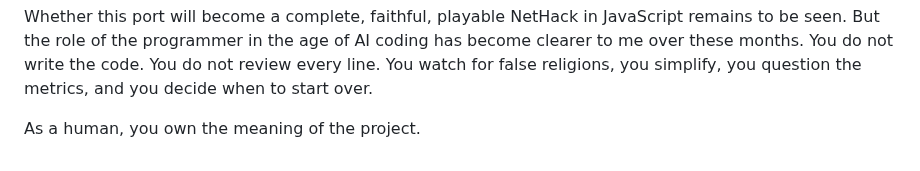
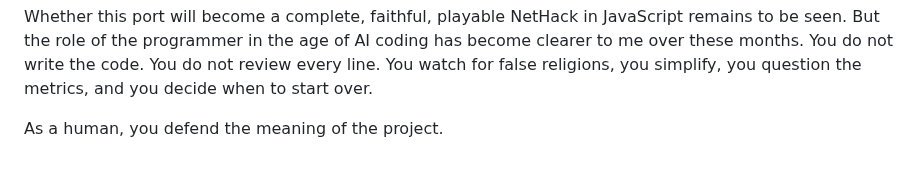
Before and after one commit to davidbau/menace-agents, a Markdown page: data/blog-three-lessons.md, the part around one of its changes. GitHub-like rendering.

Commit message:
Blog: capitalize The Restart, defend the meaning
Co-Authored-By: Claude Opus 4.6 (1M context) <noreply@anthropic.com>

```diff
--- a/data/blog-three-lessons.md
+++ b/data/blog-three-lessons.md
@@ -427,4 +427,4 @@ do not write the code. You do not review every line. You watch for
 false religions, you simplify, you question the metrics, and you decide
 when to start over.
 
-As a human, you own the meaning of the project.
+As a human, you defend the meaning of the project.
```
Also changed, not shown: other parts of data/blog-three-lessons.md (+1 -1 lines).
